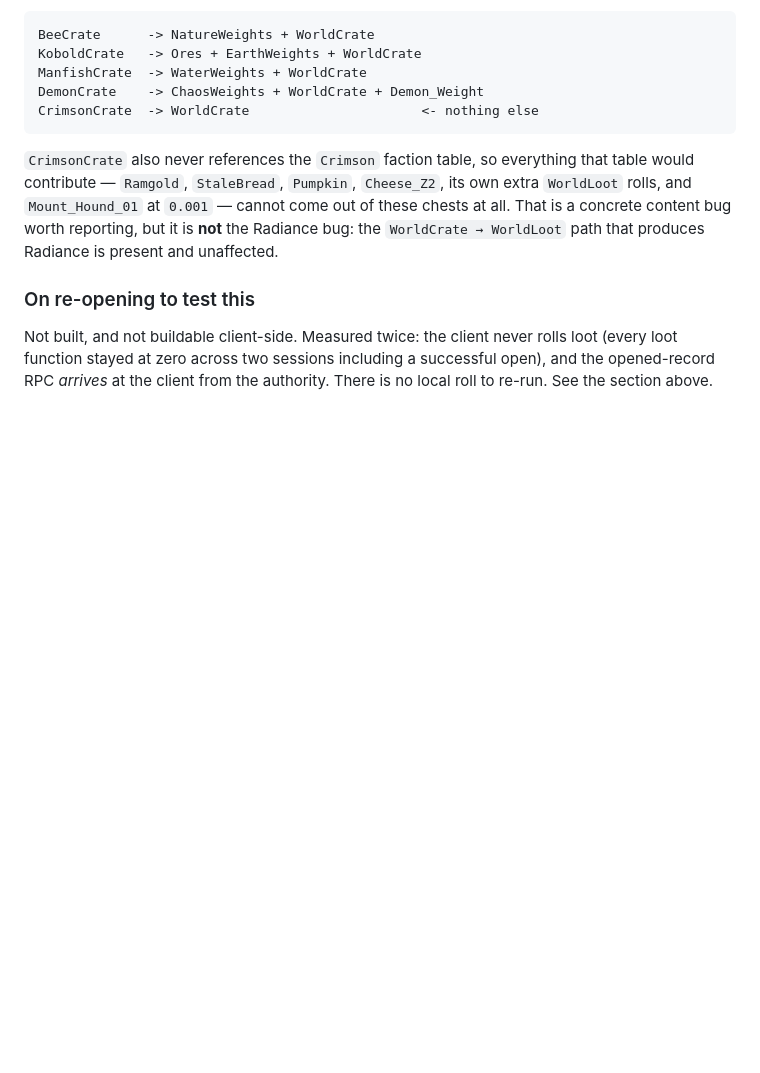
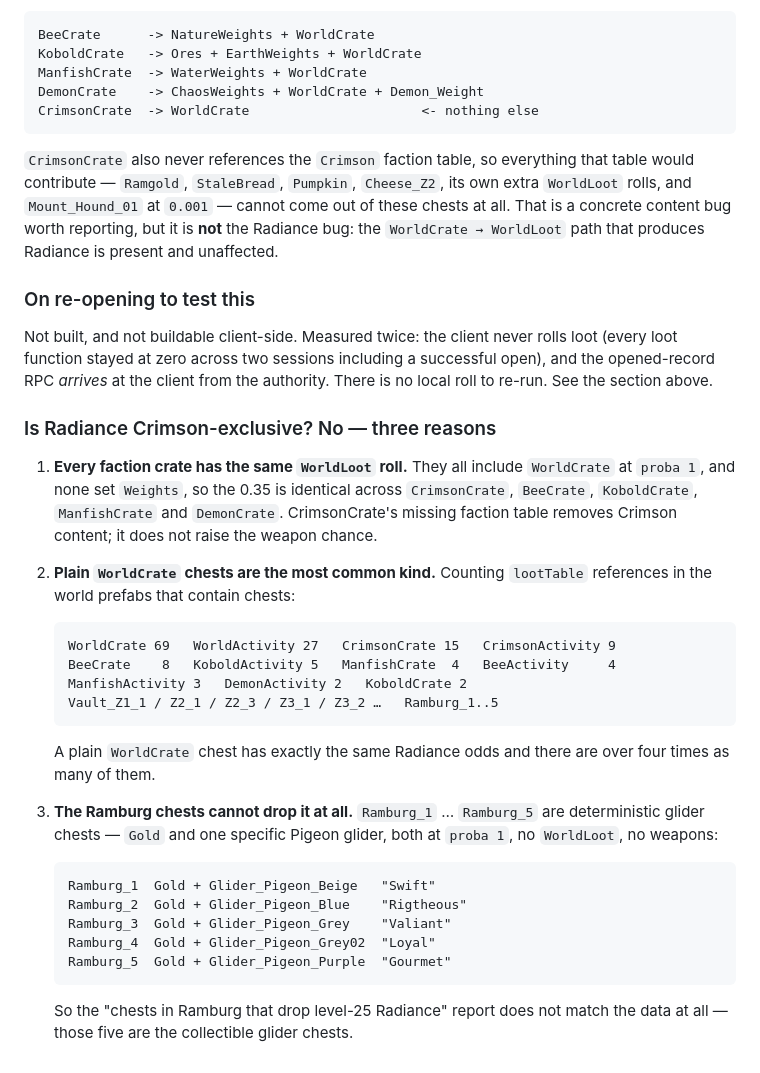
Before and after one commit to brudrbear/farever-chest-map, a Markdown page: README.md, the part around one of its changes. GitHub-like rendering; blank space fills up the shorter version.

````diff
--- a/README.md
+++ b/README.md
@@ -356,3 +378,39 @@ Not built, and not buildable client-side. Measured twice: the client never
 rolls loot (every loot function stayed at zero across two sessions including a
 successful open), and the opened-record RPC *arrives* at the client from the
 authority. There is no local roll to re-run. See the section above.
+
+### Is Radiance Crimson-exclusive? No — three reasons
+
+1. **Every faction crate has the same `WorldLoot` roll.** They all include
+   `WorldCrate` at `proba 1`, and none set `Weights`, so the 0.35 is identical
+   across `CrimsonCrate`, `BeeCrate`, `KoboldCrate`, `ManfishCrate` and
+   `DemonCrate`. CrimsonCrate's missing faction table removes Crimson content;
+   it does not raise the weapon chance.
+
+2. **Plain `WorldCrate` chests are the most common kind.** Counting `lootTable`
+   references in the world prefabs that contain chests:
+
+   ```
+   WorldCrate 69   WorldActivity 27   CrimsonCrate 15   CrimsonActivity 9
+   BeeCrate    8   KoboldActivity 5   ManfishCrate  4   BeeActivity     4
+   ManfishActivity 3   DemonActivity 2   KoboldCrate 2
+   Vault_Z1_1 / Z2_1 / Z2_3 / Z3_1 / Z3_2 …   Ramburg_1..5
+   ```
+
+   A plain `WorldCrate` chest has exactly the same Radiance odds and there are
+   over four times as many of them.
+
+3. **The Ramburg chests cannot drop it at all.** `Ramburg_1` … `Ramburg_5` are
+   deterministic glider chests — `Gold` and one specific Pigeon glider, both at
+   `proba 1`, no `WorldLoot`, no weapons:
+
+   ```
+   Ramburg_1  Gold + Glider_Pigeon_Beige   "Swift"
+   Ramburg_2  Gold + Glider_Pigeon_Blue    "Rigtheous"
+   Ramburg_3  Gold + Glider_Pigeon_Grey    "Valiant"
+   Ramburg_4  Gold + Glider_Pigeon_Grey02  "Loyal"
+   Ramburg_5  Gold + Glider_Pigeon_Purple  "Gourmet"
+   ```
+
+   So the "chests in Ramburg that drop level-25 Radiance" report does not match
+   the data at all — those five are the collectible glider chests.
````
Also changed, not shown: other parts of README.md (+36 -14 lines).
